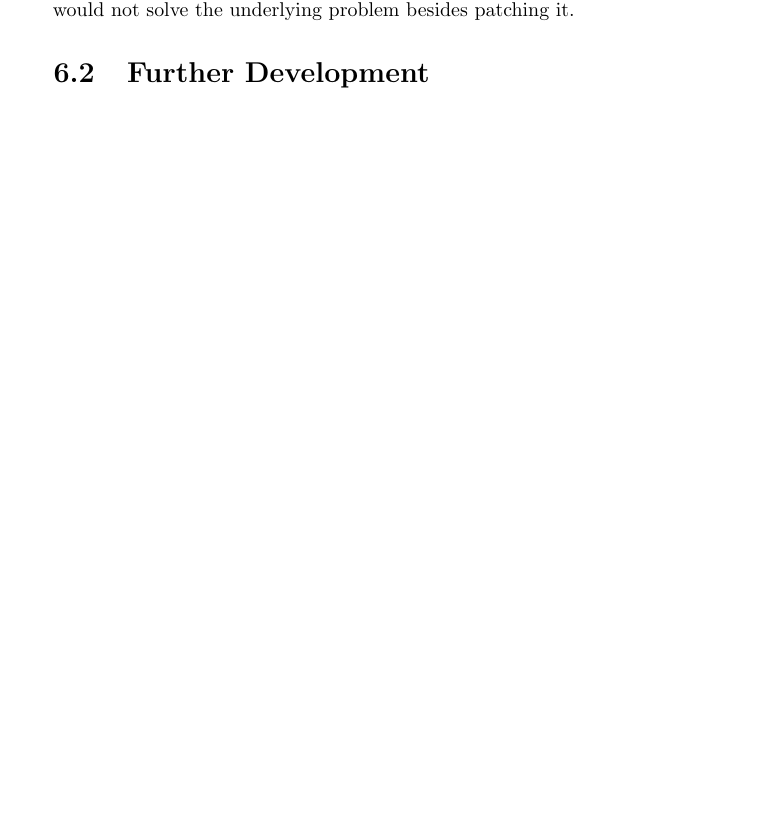
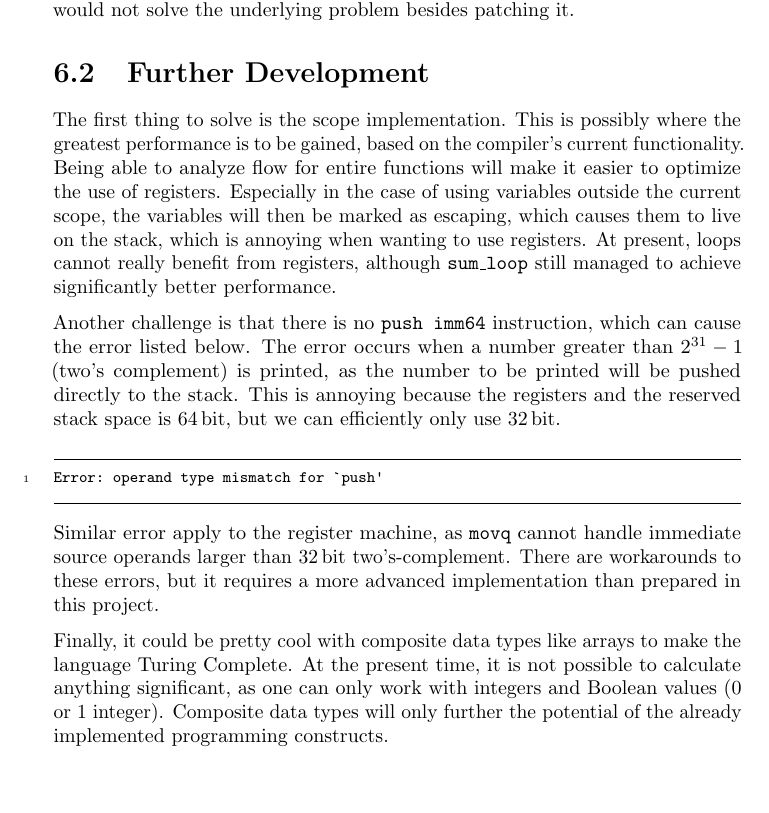
Before and after one commit to KianBankeLarsen/Compiler, a LaTeX thesis (report/main.tex): part of page 40 of 43, cut so that both start at the same text. The pictures show the PDF file report/main.pdf that the author committed with the source.

Commit message:
Finished writing evaluation

```diff
--- a/report/main.tex
+++ b/report/main.tex
@@ -1048,8 +1048,18 @@ The approach to the project has been academically based on literature, in order
 It has always been desired that it should be possible to declare new variables in any scope, which is why it was decided to let \texttt{body} (syntactic category from parsing) be what constituted a scope. The choice later made it clear, during code generation phase, that this imposed too many constraints on how the stack should be set up, since a simple generalized procedure linkage was wanted. This resulted in suddenly having to handle all scopes as procedure calls, though it had nothing to with a procedure call. One also encounter problems when doing local register allocation, because flow is only considered locally for a scope (normally local to functions). This consequence limits the analysis to the individual scope, making the content of a \texttt{then} block, of an \texttt{if}-statement, a black box for the surrounding scope. Thus, the analysis of control flow becomes less effective, which contributes to overall poorer performance of the register machine compiler. The easiest solution, and most likely most effective, would be to redo the scope implementation. Global register allocation would be the hard option, though it would not solve the underlying problem besides patching it.
 
 \section{Further Development}
+The first thing to solve is the scope implementation. This is possibly where the greatest performance is to be gained, based on the compiler's current functionality. Being able to analyze flow for entire functions will make it easier to optimize the use of registers. Especially in the case of using variables outside the current scope, the variables will then be marked as escaping, which causes them to live on the stack, which is annoying when wanting to use registers. At present, loops cannot really benefit from registers, although \texttt{sum\_loop} still managed to achieve significantly better performance.
 
-\newpage
+Another challenge is that there is no \texttt{push imm64} instruction, which can cause the error listed below. The error occurs when a number greater than $2^{31} - 1$ (two's complement) is printed, as the number to be printed will be pushed directly to the stack. This is annoying because the registers and the reserved stack space is \SI{64}{bit}, but we can efficiently only use \SI{32}{bit}.
+
+\begin{minted}{text}
+Error: operand type mismatch for `push'
+\end{minted}
+
+Similar error apply to the register machine, as \texttt{movq} cannot handle immediate source operands larger than \SI{32}{bit} two's-complement. There are workarounds to these errors, but it requires a more advanced implementation than prepared in this project.
+
+Finally, it could be pretty cool with composite data types like arrays to make the language Turing Complete. At the present time, it is not possible to calculate anything significant, as one can only work with integers and Boolean values (0 or 1 integer). Composite data types will only further the potential of the already implemented programming constructs.
+
 
 \section{Single Point Of Contact}
 As a final rounding and summary of the project, GitHub Pages have been used as an addendum to the report, hoping to provide a brief user-friendly introduction to the code and the report. A screenshot of the website can be found in Figure \ref{fig:GitHub_Pages}.
```
Also changed, not shown: report/main.pdf.
